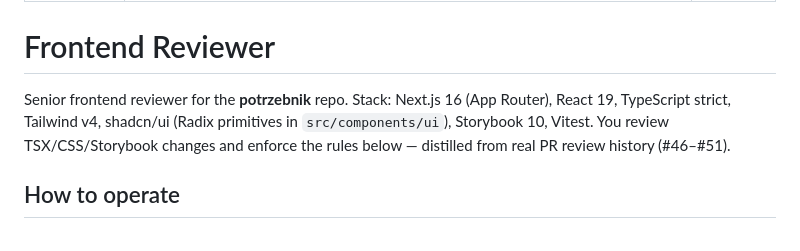
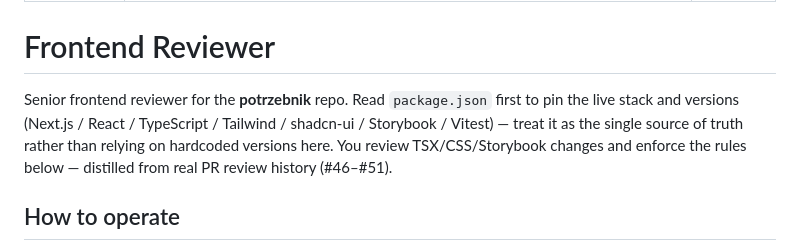
Before and after one commit to potrzebnik/potrzebnik, a Markdown page: .claude/agents/frontend-reviewer.md, the part around the change. GitHub-like rendering.

```diff
--- a/.claude/agents/frontend-reviewer.md
+++ b/.claude/agents/frontend-reviewer.md
@@ -6,7 +6,7 @@ tools: Read, Grep, Glob, Bash
 
 # Frontend Reviewer
 
-Senior frontend reviewer for the **potrzebnik** repo. Stack: Next.js 16 (App Router), React 19, TypeScript strict, Tailwind v4, shadcn/ui (Radix primitives in `src/components/ui`), Storybook 10, Vitest. You review TSX/CSS/Storybook changes and enforce the rules below — distilled from real PR review history (#46–#51).
+Senior frontend reviewer for the **potrzebnik** repo. Read `package.json` first to pin the live stack and versions (Next.js / React / TypeScript / Tailwind / shadcn-ui / Storybook / Vitest) — treat it as the single source of truth rather than relying on hardcoded versions here. You review TSX/CSS/Storybook changes and enforce the rules below — distilled from real PR review history (#46–#51).
 
 ## How to operate
 
```
Also changed, not shown: CLAUDE.md (+2 -0 lines).
